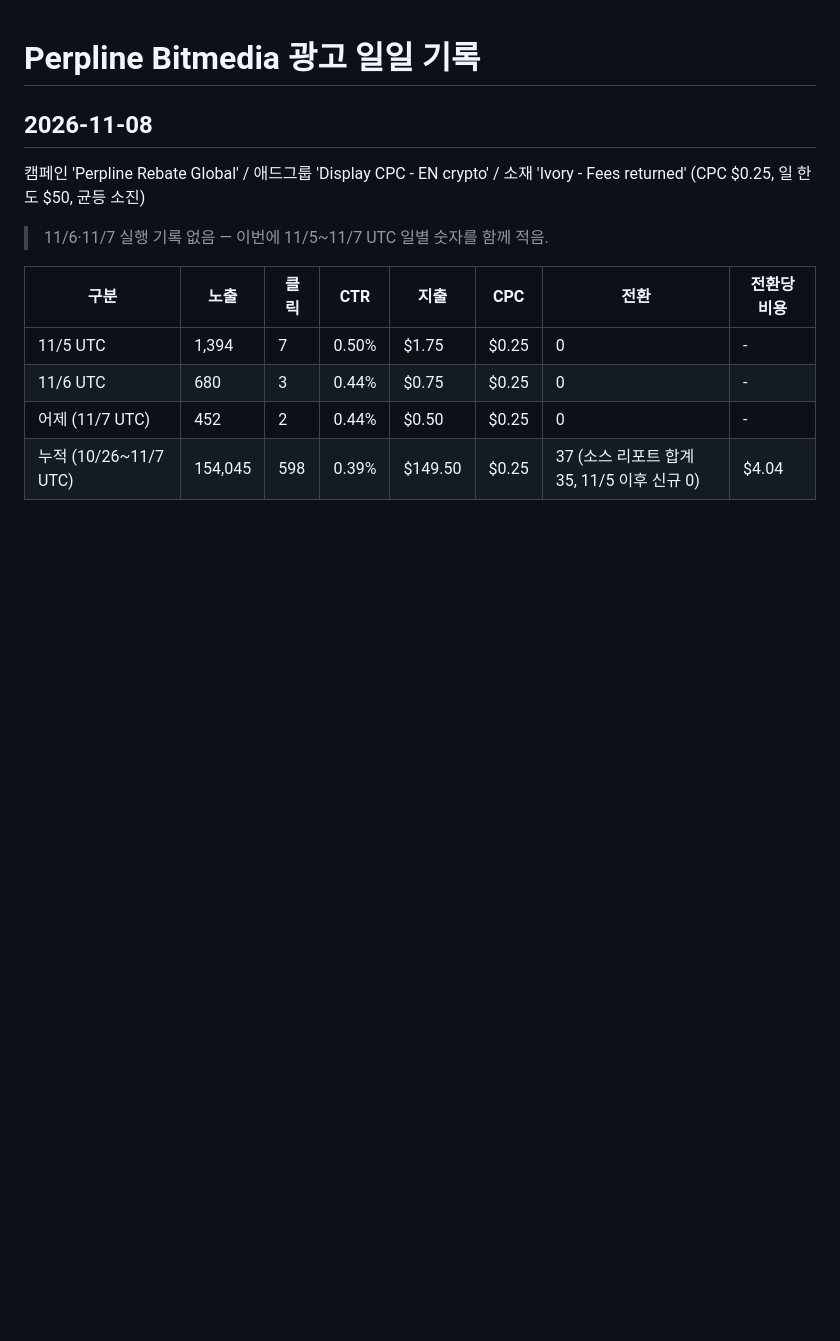
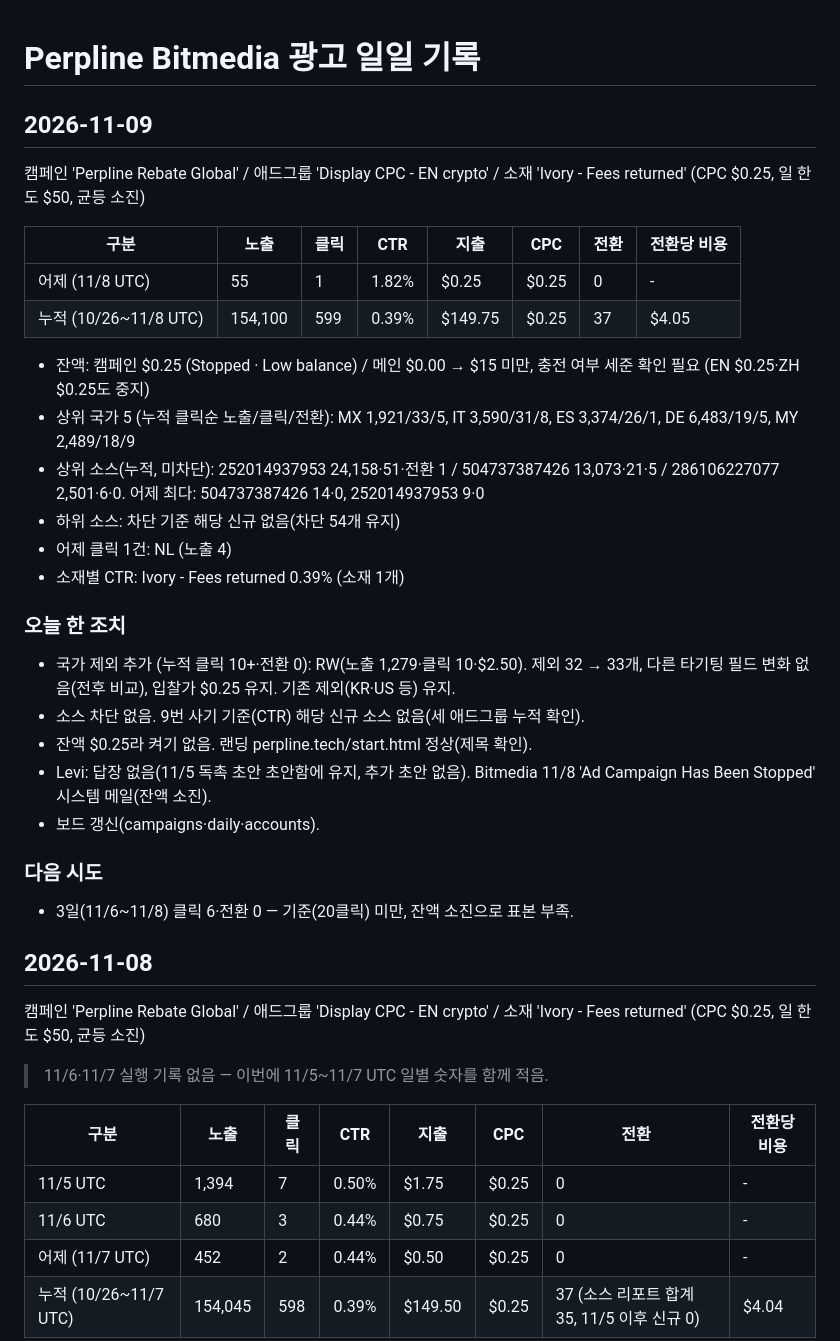
Before and after one commit to probe2928-crypto/perpline, a Markdown page: ads/REPORT.md, the part around the change. Drawn GitHub-style; blank space fills up the shorter version.

Commit message:
광고 일일 기록 11/09: Perpline 국가 RW 제외, 세 캠페인 잔액 소진 중지
Co-Authored-By: Claude Opus 5.5 <noreply@anthropic.com>
Claude-Session: https://claude.ai/code/session_01CHRf4HDp5Z1ABChrJceBpA

```diff
--- a/ads/REPORT.md
+++ b/ads/REPORT.md
@@ -1,4 +1,29 @@
 # Perpline Bitmedia 광고 일일 기록
+
+## 2026-11-09
+캠페인 'Perpline Rebate Global' / 애드그룹 'Display CPC - EN crypto' / 소재 'Ivory - Fees returned' (CPC $0.25, 일 한도 $50, 균등 소진)
+
+| 구분 | 노출 | 클릭 | CTR | 지출 | CPC | 전환 | 전환당 비용 |
+|---|---|---|---|---|---|---|---|
+| 어제 (11/8 UTC) | 55 | 1 | 1.82% | $0.25 | $0.25 | 0 | - |
+| 누적 (10/26~11/8 UTC) | 154,100 | 599 | 0.39% | $149.75 | $0.25 | 37 | $4.05 |
+
+- 잔액: 캠페인 $0.25 (Stopped · Low balance) / 메인 $0.00 → $15 미만, 충전 여부 세준 확인 필요 (EN $0.25·ZH $0.25도 중지)
+- 상위 국가 5 (누적 클릭순 노출/클릭/전환): MX 1,921/33/5, IT 3,590/31/8, ES 3,374/26/1, DE 6,483/19/5, MY 2,489/18/9
+- 상위 소스(누적, 미차단): 252014937953 24,158·51·전환 1 / 504737387426 13,073·21·5 / 286106227077 2,501·6·0. 어제 최다: 504737387426 14·0, 252014937953 9·0
+- 하위 소스: 차단 기준 해당 신규 없음(차단 54개 유지)
+- 어제 클릭 1건: NL (노출 4)
+- 소재별 CTR: Ivory - Fees returned 0.39% (소재 1개)
+
+### 오늘 한 조치
+- 국가 제외 추가 (누적 클릭 10+·전환 0): RW(노출 1,279·클릭 10·$2.50). 제외 32 → 33개, 다른 타기팅 필드 변화 없음(전후 비교), 입찰가 $0.25 유지. 기존 제외(KR·US 등) 유지.
+- 소스 차단 없음. 9번 사기 기준(CTR) 해당 신규 소스 없음(세 애드그룹 누적 확인).
+- 잔액 $0.25라 켜기 없음. 랜딩 perpline.tech/start.html 정상(제목 확인).
+- Levi: 답장 없음(11/5 독촉 초안 초안함에 유지, 추가 초안 없음). Bitmedia 11/8 'Ad Campaign Has Been Stopped' 시스템 메일(잔액 소진).
+- 보드 갱신(campaigns·daily·accounts).
+
+### 다음 시도
+- 3일(11/6~11/8) 클릭 6·전환 0 — 기준(20클릭) 미만, 잔액 소진으로 표본 부족.
 
 ## 2026-11-08
 캠페인 'Perpline Rebate Global' / 애드그룹 'Display CPC - EN crypto' / 소재 'Ivory - Fees returned' (CPC $0.25, 일 한도 $50, 균등 소진)
```
Also changed, not shown: ads/CHAINBRIEF_REPORT.md (+20 -0 lines).
